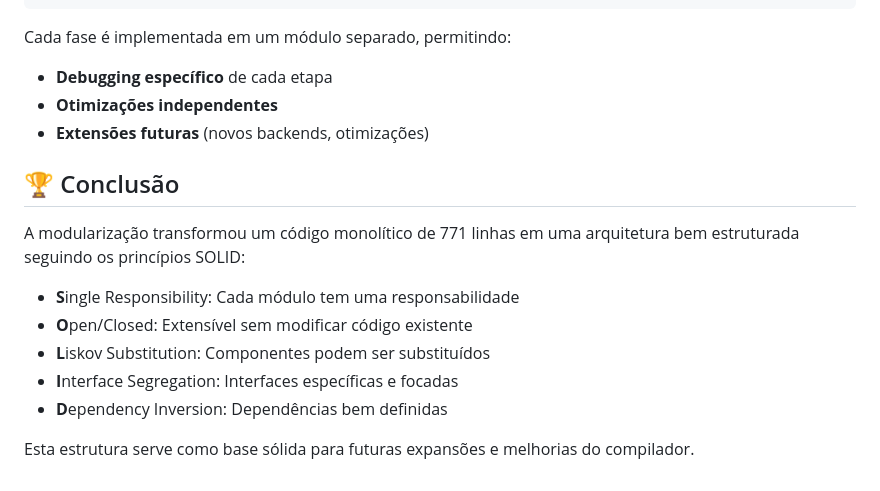
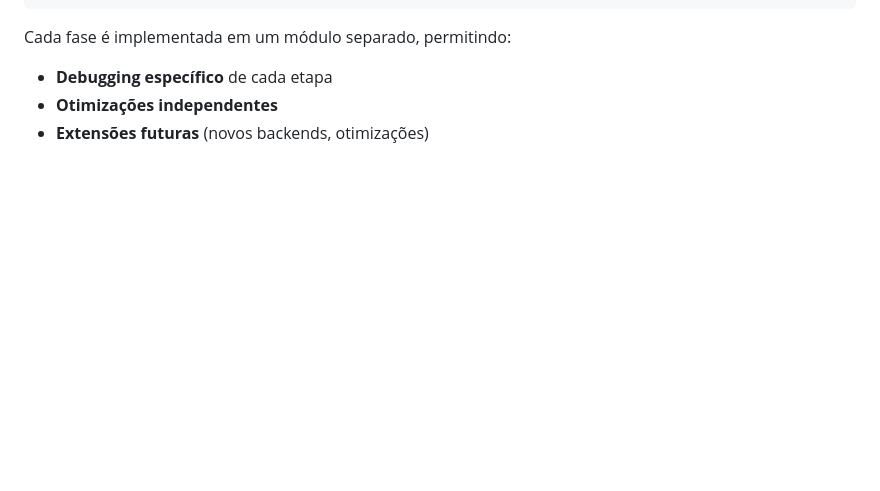
Before and after one commit to ErickIV/Compilador-de-Portugol, a Markdown page: README.md, the part around the change. Drawn GitHub-style; blank space fills up the shorter version.

Commit message:
Remove conclusion and duplicate future extensions
Removed conclusion section and redundant future extensions mention.

```diff
--- a/README.md
+++ b/README.md
@@ -190,15 +190,3 @@ Cada fase é implementada em um módulo separado, permitindo:
 - **Debugging específico** de cada etapa
 - **Otimizações independentes**
 - **Extensões futuras** (novos backends, otimizações)
-
-## 🏆 Conclusão
-
-A modularização transformou um código monolítico de 771 linhas em uma arquitetura bem estruturada seguindo os princípios SOLID:
-
-- **S**ingle Responsibility: Cada módulo tem uma responsabilidade
-- **O**pen/Closed: Extensível sem modificar código existente
-- **L**iskov Substitution: Componentes podem ser substituídos
-- **I**nterface Segregation: Interfaces específicas e focadas
-- **D**ependency Inversion: Dependências bem definidas
-
-Esta estrutura serve como base sólida para futuras expansões e melhorias do compilador.
```
